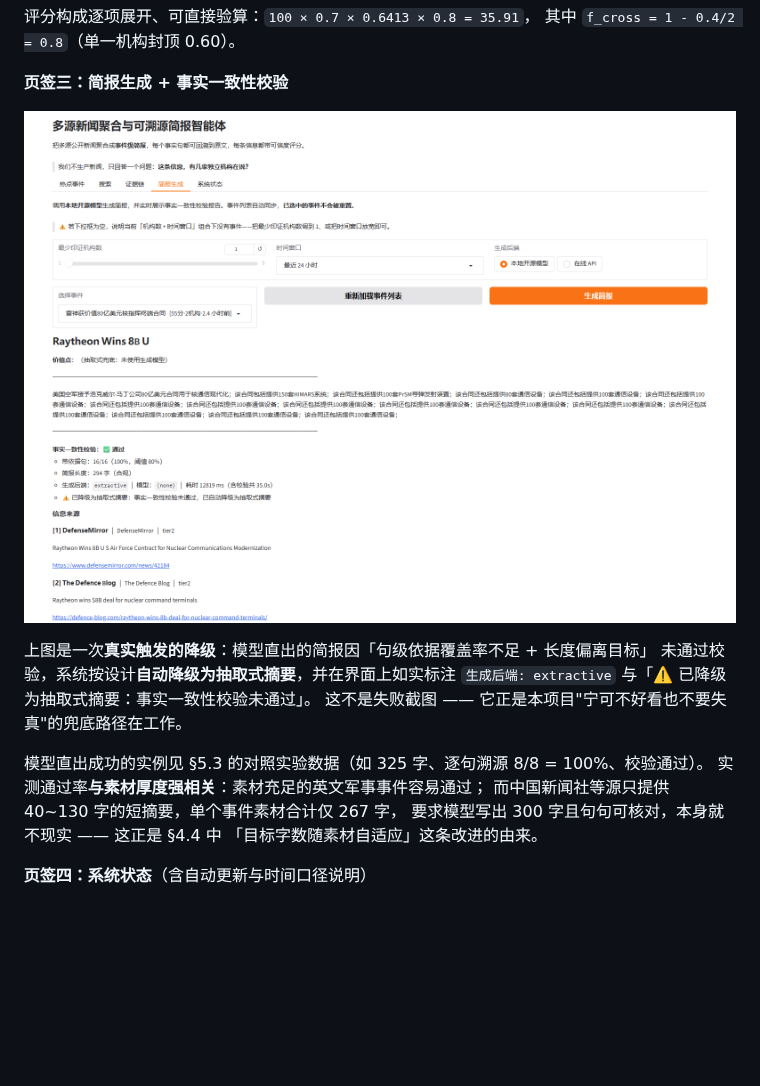
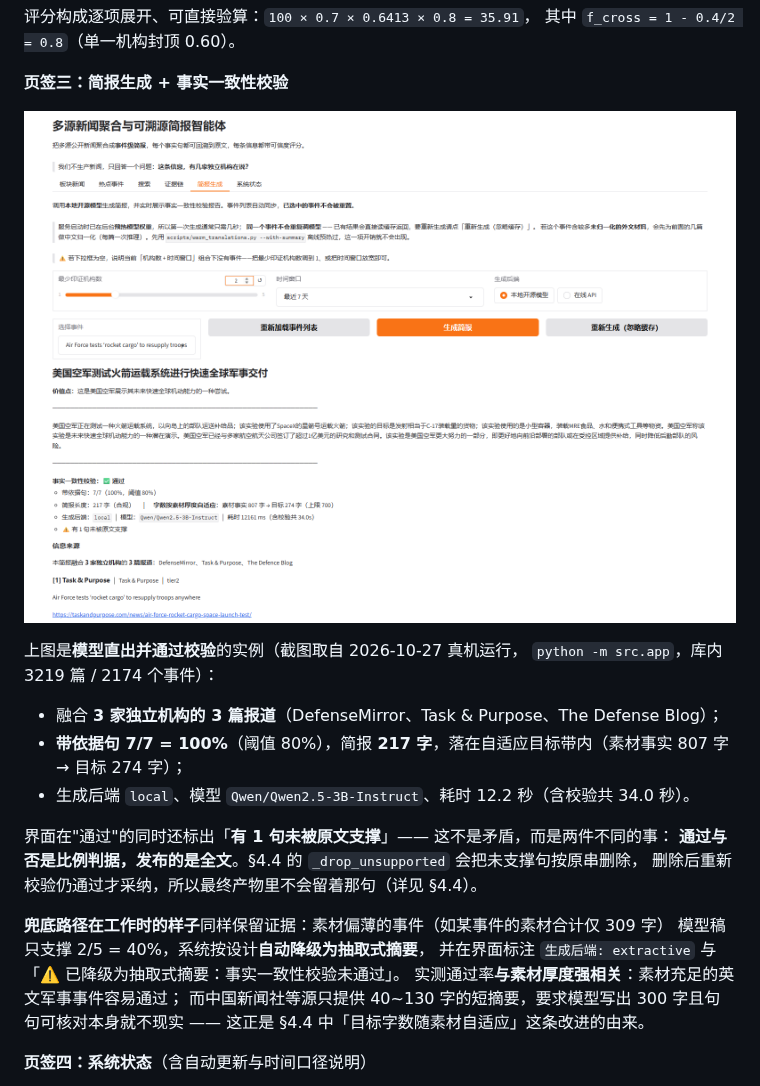
Before and after one commit to newswire-lab/AIC-NewsBrief, a Markdown page: docs/技术报告.md, the part around the change. Rendered like a GitHub page; pictures changed too: docs/screenshots/3_brief.png; blank space fills up the shorter version.

```diff
--- a/docs/技术报告.md
+++ b/docs/技术报告.md
@@ -708,16 +708,24 @@ Navy Times / Air Force Times **同属一家出版集团**，界面把它们的
 
 ![简报生成](screenshots/3_brief.png)
 
-上图是一次**真实触发的降级**：模型直出的简报因「句级依据覆盖率不足 + 长度偏离目标」
-未通过校验，系统按设计**自动降级为抽取式摘要**，并在界面上如实标注
-`生成后端: extractive` 与「⚠️ 已降级为抽取式摘要：事实一致性校验未通过」。
-这不是失败截图 —— 它正是本项目"宁可不好看也不要失真"的兜底路径在工作。
+上图是**模型直出并通过校验**的实例（截图取自 2026-10-27 真机运行，
+`python -m src.app`，库内 3219 篇 / 2174 个事件）：
 
-模型直出成功的实例见 §5.3 的对照实验数据（如 325 字、逐句溯源 8/8 = 100%、校验通过）。
+- 融合 **3 家独立机构的 3 篇报道**（DefenseMirror、Task & Purpose、The Defense Blog）；
+- **带依据句 7/7 = 100%**（阈值 80%），简报 **217 字**，落在自适应目标带内（素材事实 807 字
+  → 目标 274 字）；
+- 生成后端 `local`、模型 `Qwen/Qwen2.5-3B-Instruct`、耗时 12.2 秒（含校验共 34.0 秒）。
+
+界面在"通过"的同时还标出「**有 1 句未被原文支撑**」—— 这不是矛盾，而是两件不同的事：
+**通过与否是比例判据，发布的是全文**。§4.4 的 `_drop_unsupported` 会把未支撑句按原串删除，
+删除后重新校验仍通过才采纳，所以最终产物里不会留着那句（详见 §4.4）。
+
+**兜底路径在工作时的样子**同样保留证据：素材偏薄的事件（如某事件的素材合计仅 309 字）
+模型稿只支撑 2/5 = 40%，系统按设计**自动降级为抽取式摘要**，
+并在界面标注 `生成后端: extractive` 与「⚠️ 已降级为抽取式摘要：事实一致性校验未通过」。
 实测通过率**与素材厚度强相关**：素材充足的英文军事事件容易通过；
-而中国新闻社等源只提供 40~130 字的短摘要，单个事件素材合计仅 267 字，
-要求模型写出 300 字且句句可核对，本身就不现实 —— 这正是 §4.4 中
-「目标字数随素材自适应」这条改进的由来。
+而中国新闻社等源只提供 40~130 字的短摘要，要求模型写出 300 字且句句可核对本身就不现实 ——
+这正是 §4.4 中「目标字数随素材自适应」这条改进的由来。
 
 **页签四：系统状态**（含自动更新与时间口径说明）
 
```
Also changed, not shown: README.md (+1 -1 lines), 1 other file.
